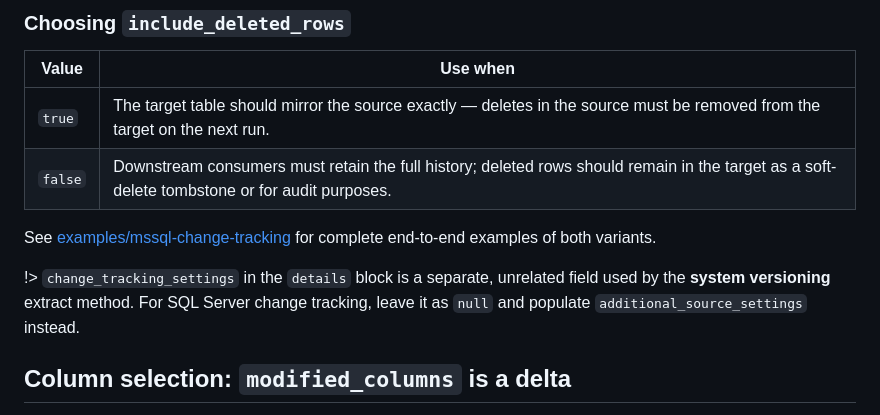
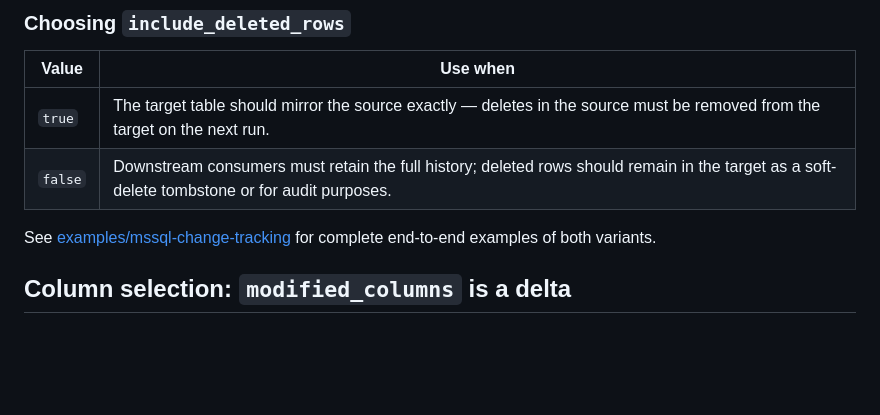
Before and after one commit to RiveryIO/terraform-provider-data-integration, a Markdown page: docs/guides/database-data-flows.md, the part around the change. Rendered like a GitHub page; blank space fills up the shorter version.

Commit message:
docs: remove change_tracking_settings warning from MSSQL change tracking guide (#74)
Co-authored-by: Claude Sonnet 4.6 <noreply@anthropic.com>

```diff
--- a/docs/guides/database-data-flows.md
+++ b/docs/guides/database-data-flows.md
@@ -127,10 +127,6 @@ per table, then populate `additional_source_settings` with the MSSQL discriminat
 See [examples/mssql-change-tracking](https://github.com/RiveryIO/terraform-provider-data-integration/tree/main/examples/mssql-change-tracking)
 for complete end-to-end examples of both variants.
 
-!> `change_tracking_settings` in the `details` block is a separate, unrelated field used by the
-**system versioning** extract method. For SQL Server change tracking, leave it as `null` and populate
-`additional_source_settings` instead.
-
 ## Column selection: `modified_columns` is a delta
 
 `modified_columns` is **not** the list of columns to replicate — every column
```
Also changed, not shown: templates/guides/database-data-flows.md (+0 -4 lines).
